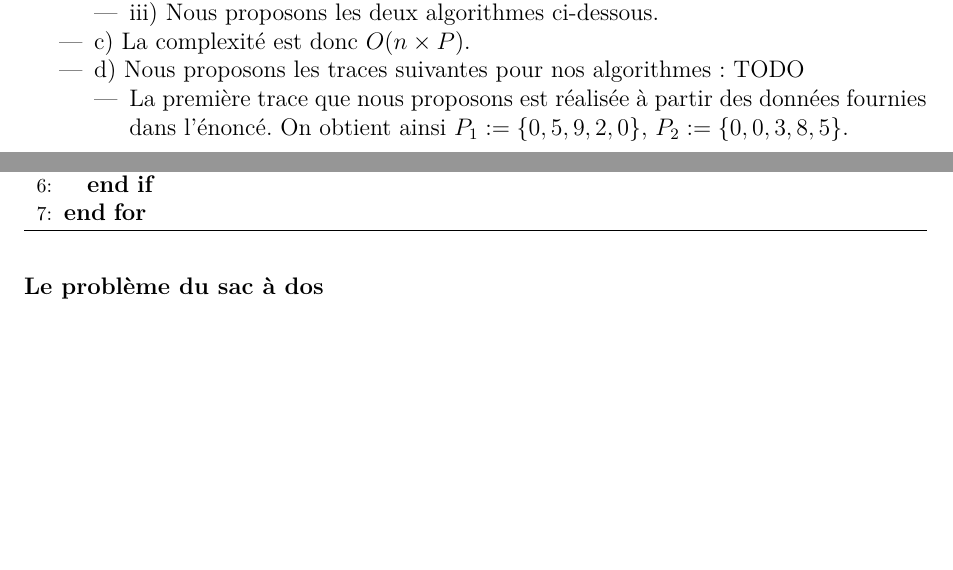
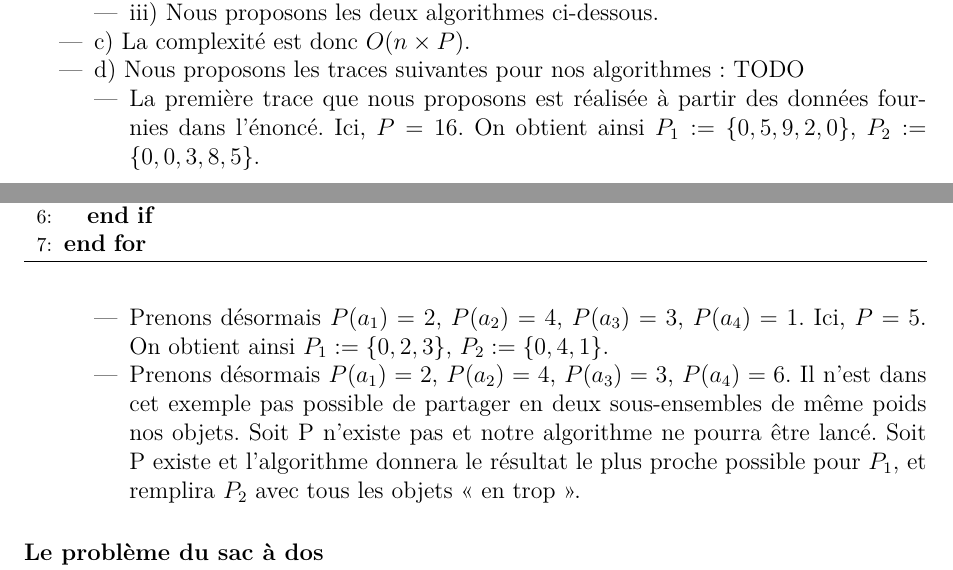
Before and after one commit to wilbefast/TP_Methodes_Approches, a LaTeX paper (rapport/rapportProjet.tex): two parts of pages 6 and 7 of 11, joined at a grey line, cut so that both start at the same text, the shorter picture padded with empty space. Compiled offline with pdfLaTeX.

Commit message:
ajouts exo7 encore

```diff
--- a/rapport/rapportProjet.tex
+++ b/rapport/rapportProjet.tex
@@ -267,9 +267,17 @@ les contre-exemples suivants~: TODO !
   TODO
 \begin{itemize}
 \item La première trace que nous proposons est réalisée à partir des
-  données fournies dans l'énoncé. On obtient ainsi $P_1 := \{ 0, 5, 9,
+  données fournies dans l'énoncé. Ici, $P=16$. On obtient ainsi $P_1 := \{ 0, 5, 9,
   2, 0\}$, $P_2 := \{ 0, 0, 3, 8, 5\}$.
-\item
+\item Prenons désormais $P(a_1)=2$, $P(a_2)=4$, $P(a_3)=3$,
+  $P(a_4)=1$. Ici, $P=5$. On obtient ainsi  $P_1 := \{ 0, 2, 3\}$,
+  $P_2 := \{ 0, 4, 1\}$.
+\item Prenons désormais $P(a_1)=2$, $P(a_2)=4$, $P(a_3)=3$,
+  $P(a_4)=6$. Il n'est dans cet exemple pas possible de partager en
+  deux sous-ensembles de même poids nos objets. Soit P n'existe pas et
+  notre algorithme ne pourra être lancé. Soit P existe et l'algorithme
+  donnera le résultat le plus proche possible pour $P_1$, et remplira
+  $P_2$ avec tous les objets <<~en trop~>>.
 \end{itemize}
 \end{itemize}
 
```
Also changed, not shown: rapport/rapportProjet.tex (2 more changed lines).
